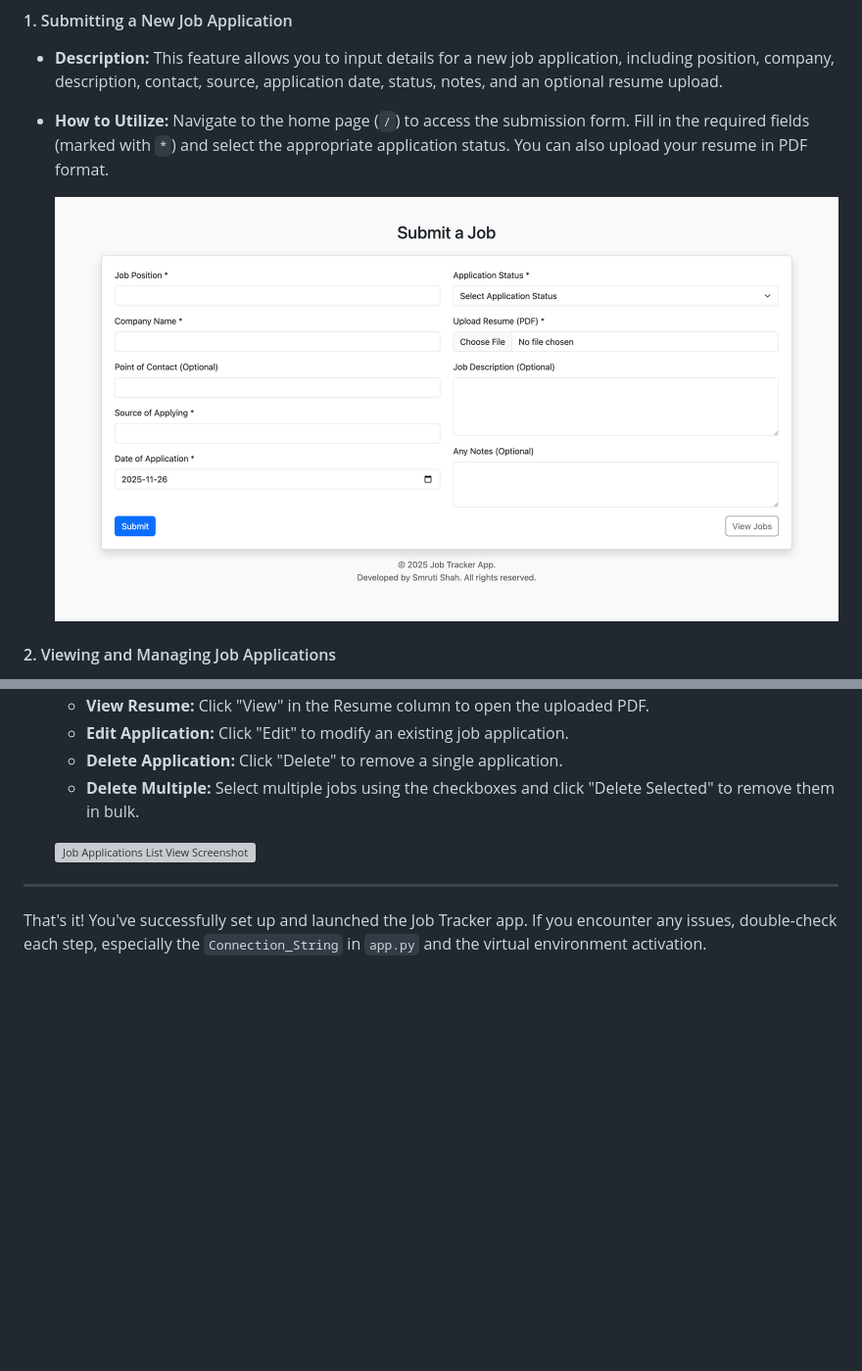
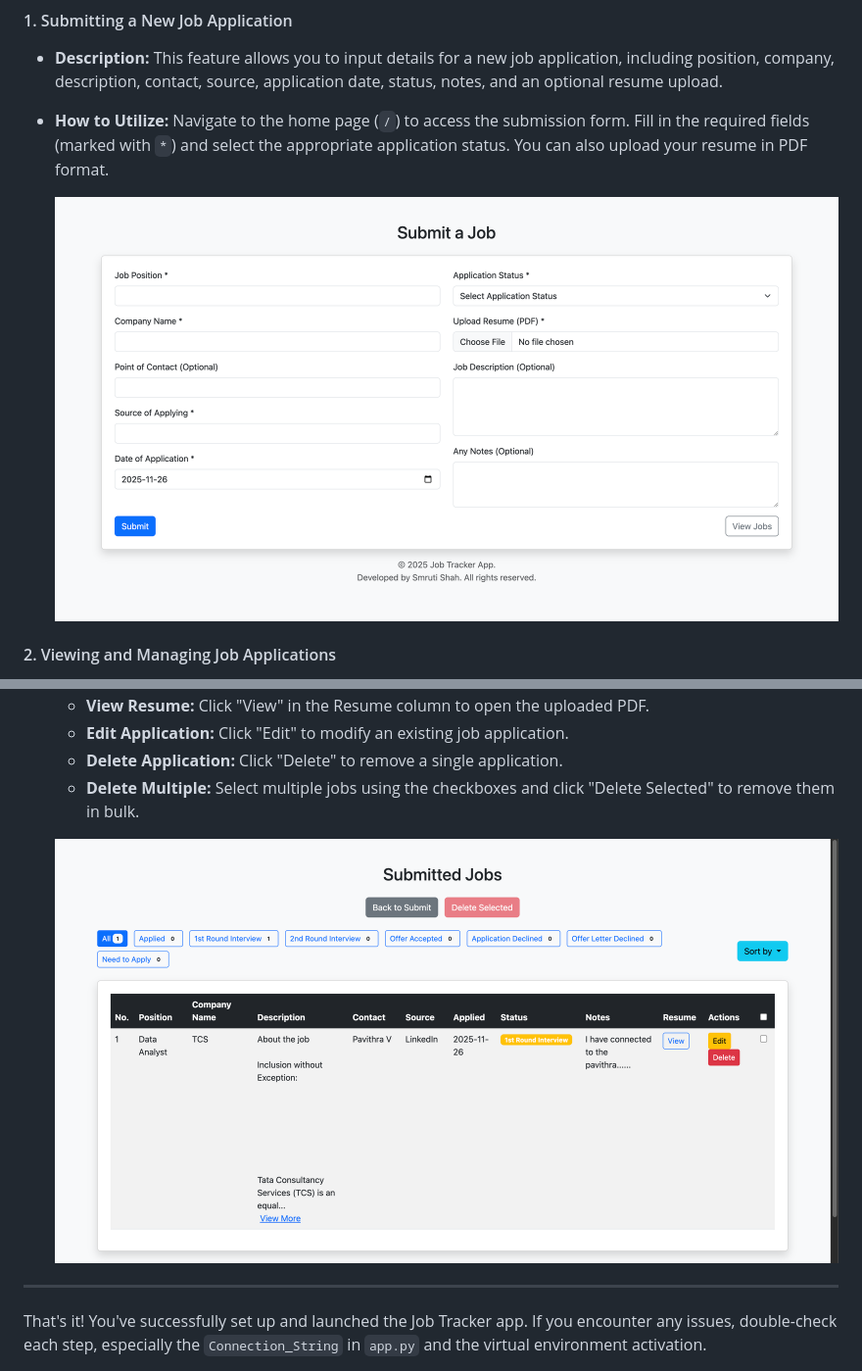
Before and after one commit to smrutishah2610/Job_Resume_Tracker, a Markdown page: README.md, 2 parts joined by grey strips. Shown: that part at 98% size. GitHub-like rendering; pictures changed too: images/view_jobs.png (added); blank space fills up the shorter version; grey boxes are pictures that could not be loaded.

```diff
--- a/README.md
+++ b/README.md
@@ -186,7 +186,7 @@ This section highlights the key features of the Job Tracker App and guides you o
 *   **How to Utilize:** Navigate to the home page (`/`) to access the submission form. Fill in the required fields (marked with `*`) and select the appropriate application status. You can also upload your resume in PDF format.
 
     <!-- Screenshot: Job Submission Form -->
-    ![Job Submission Form Screenshot](Job_Tracker_App/home.png)
+    ![Job Submission Form Screenshot](images/home.png)
 
 #### 2. Viewing and Managing Job Applications
 
@@ -201,7 +201,7 @@ This section highlights the key features of the Job Tracker App and guides you o
     *   **Delete Multiple:** Select multiple jobs using the checkboxes and click "Delete Selected" to remove them in bulk.
 
     <!-- Screenshot: Job Applications List View -->
-    ![Job Applications List View Screenshot](path/to/your/list_view_screenshot.png)
+    ![Job Applications List View Screenshot](images/view_jobs.png)
 
 ---
 
```
Also changed, not shown: images/home.png (renamed from Job_Tracker_App/home.png).
